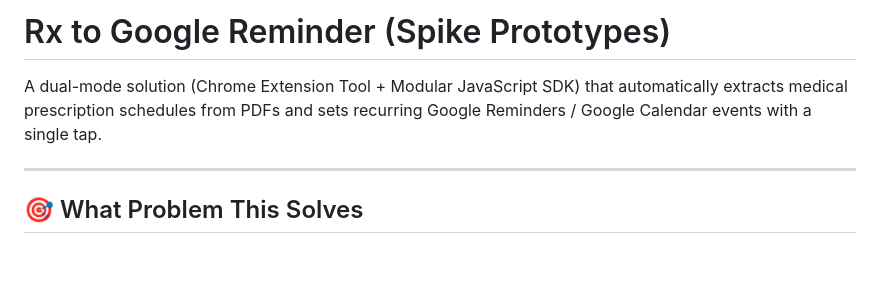
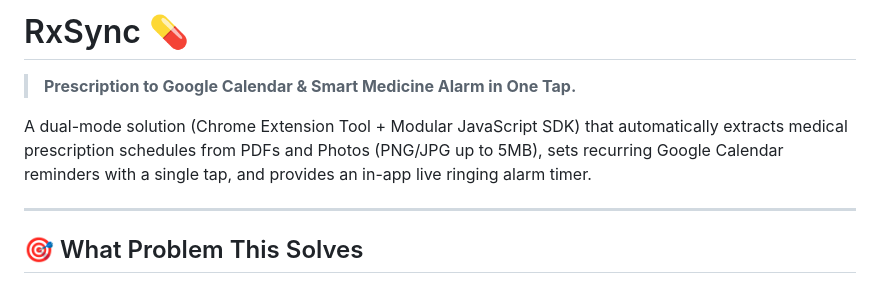
Before and after one commit to Dewanandkumar/RxSync-, a Markdown page: README.md, the part around the change. Rendered like a GitHub page; blank space fills up the shorter version.

Commit message:
docs: update title to RxSync with official tagline

```diff
--- a/README.md
+++ b/README.md
@@ -1,6 +1,8 @@
-# Rx to Google Reminder (Spike Prototypes)
+# RxSync 💊
 
-A dual-mode solution (Chrome Extension Tool + Modular JavaScript SDK) that automatically extracts medical prescription schedules from PDFs and sets recurring Google Reminders / Google Calendar events with a single tap.
+> **Prescription to Google Calendar & Smart Medicine Alarm in One Tap.**
+
+A dual-mode solution (Chrome Extension Tool + Modular JavaScript SDK) that automatically extracts medical prescription schedules from PDFs and Photos (PNG/JPG up to 5MB), sets recurring Google Calendar reminders with a single tap, and provides an in-app live ringing alarm timer.
 
 ---
 
```
